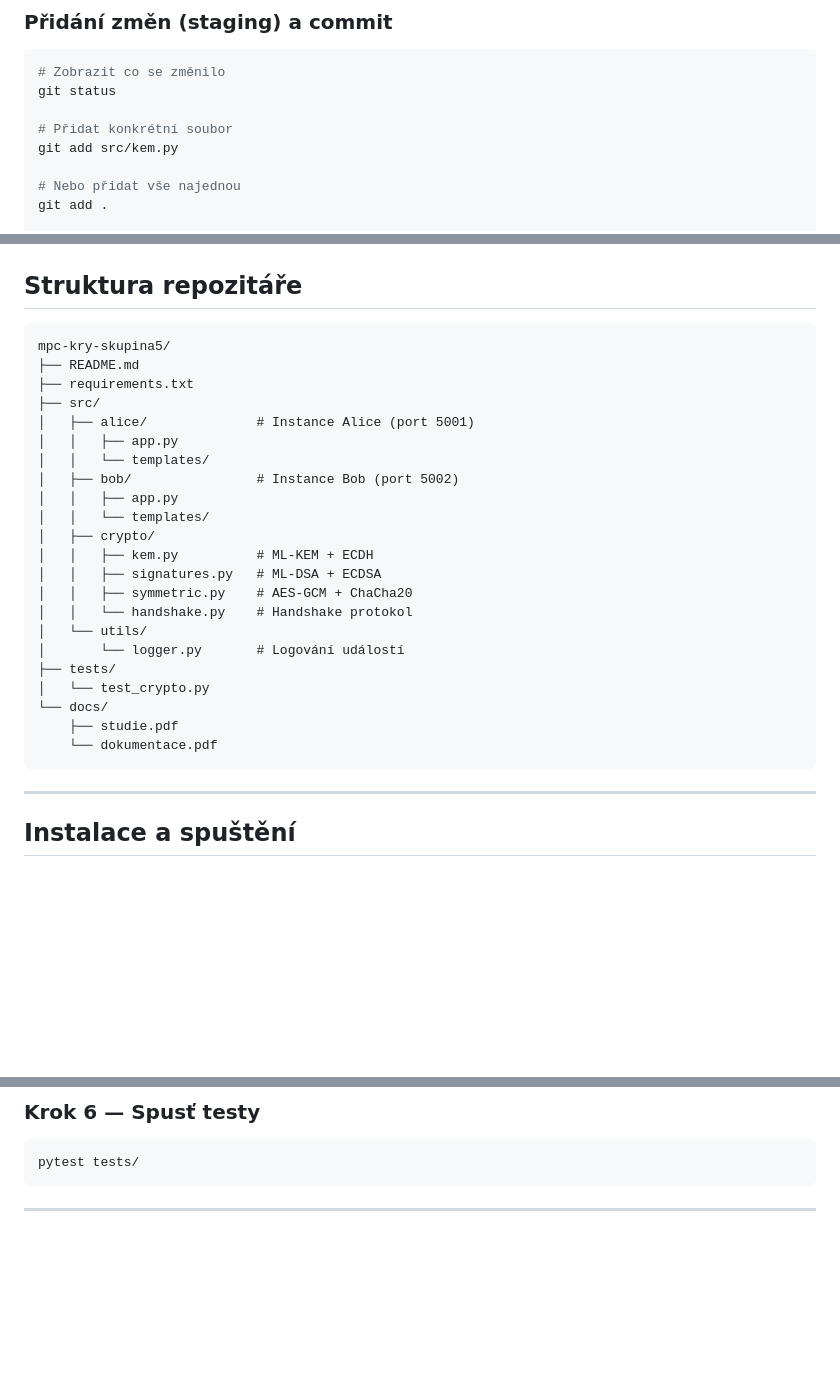
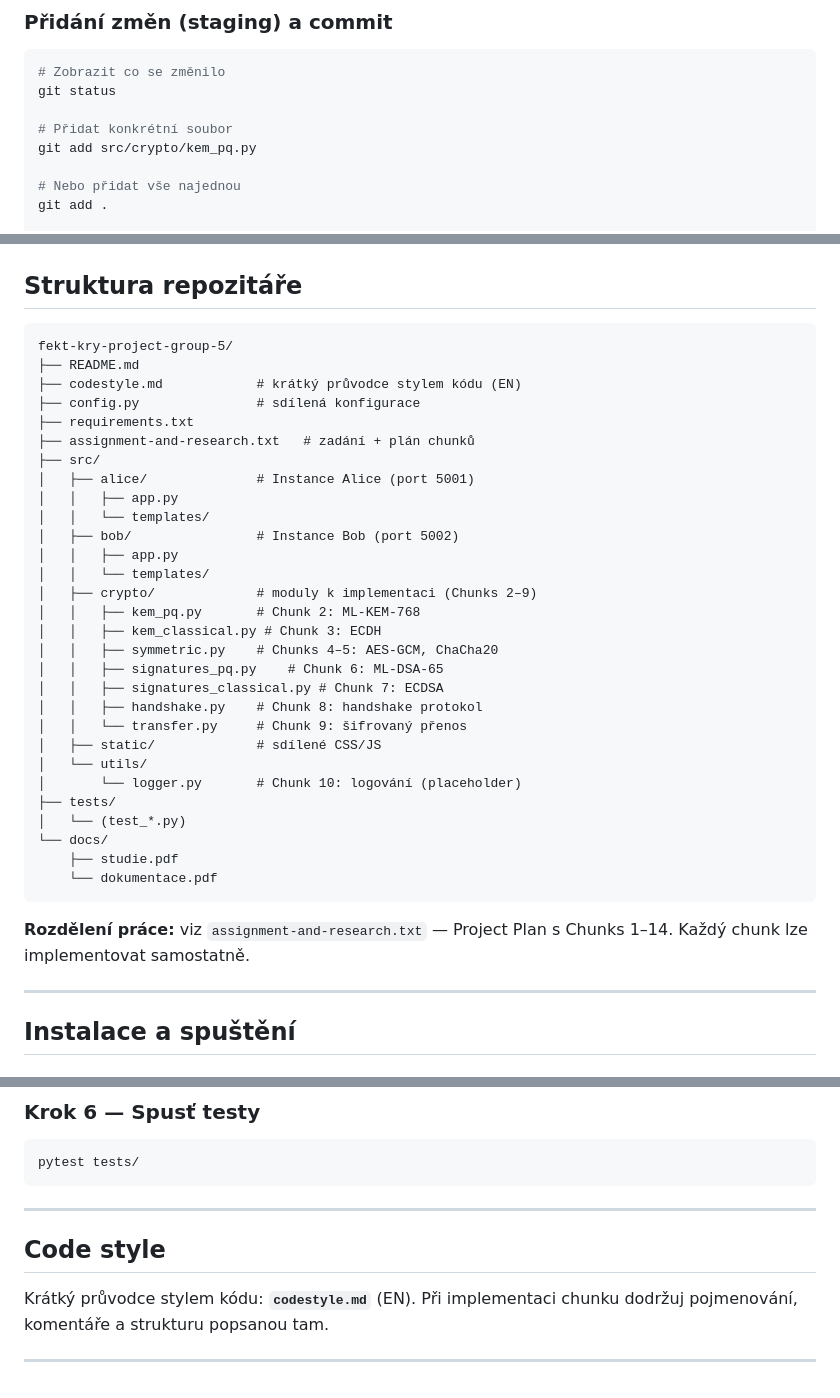
Before and after one commit to martinszuc/fekt-kry-project-group-5, a Markdown page: README.md, 3 parts joined by grey strips. Rendered like a GitHub page; blank space fills up the shorter version.

Commit message:
Add codestyle and update README

````diff
--- a/README.md
+++ b/README.md
@@ -28,7 +28,7 @@ git checkout -b feature/martin-kem
 git status
 
 # Přidat konkrétní soubor
-git add src/kem.py
+git add src/crypto/kem_pq.py
 
 # Nebo přidat vše najednou
 git add .
@@ -96,9 +96,12 @@ Webová aplikace demonstrující postkvantovou kryptografii jako peer-to-peer ko
 ## Struktura repozitáře
 
 ```
-mpc-kry-skupina5/
+fekt-kry-project-group-5/
 ├── README.md
+├── codestyle.md            # krátký průvodce stylem kódu (EN)
+├── config.py               # sdílená konfigurace
 ├── requirements.txt
+├── assignment-and-research.txt   # zadání + plán chunků
 ├── src/
 │   ├── alice/              # Instance Alice (port 5001)
 │   │   ├── app.py
@@ -106,19 +109,25 @@ mpc-kry-skupina5/
 │   ├── bob/                # Instance Bob (port 5002)
 │   │   ├── app.py
 │   │   └── templates/
-│   ├── crypto/
-│   │   ├── kem.py          # ML-KEM + ECDH
-│   │   ├── signatures.py   # ML-DSA + ECDSA
-│   │   ├── symmetric.py    # AES-GCM + ChaCha20
-│   │   └── handshake.py    # Handshake protokol
+│   ├── crypto/             # moduly k implementaci (Chunks 2–9)
+│   │   ├── kem_pq.py       # Chunk 2: ML-KEM-768
+│   │   ├── kem_classical.py # Chunk 3: ECDH
+│   │   ├── symmetric.py    # Chunks 4–5: AES-GCM, ChaCha20
+│   │   ├── signatures_pq.py    # Chunk 6: ML-DSA-65
+│   │   ├── signatures_classical.py # Chunk 7: ECDSA
+│   │   ├── handshake.py    # Chunk 8: handshake protokol
+│   │   └── transfer.py     # Chunk 9: šifrovaný přenos
+│   ├── static/             # sdílené CSS/JS
 │   └── utils/
-│       └── logger.py       # Logování událostí
+│       └── logger.py       # Chunk 10: logování (placeholder)
 ├── tests/
-│   └── test_crypto.py
+│   └── (test_*.py)
 └── docs/
     ├── studie.pdf
     └── dokumentace.pdf
 ```
+
+**Rozdělení práce:** viz `assignment-and-research.txt` — Project Plan s Chunks 1–14. Každý chunk lze implementovat samostatně.
 
 ---
 
@@ -222,3 +231,9 @@ pytest tests/
 ```
 
 ---
+
+## Code style
+
+Krátký průvodce stylem kódu: **`codestyle.md`** (EN). Při implementaci chunku dodržuj pojmenování, komentáře a strukturu popsanou tam.
+
+---
````
Also changed, not shown: codestyle.md (added, +33 -0 lines).
